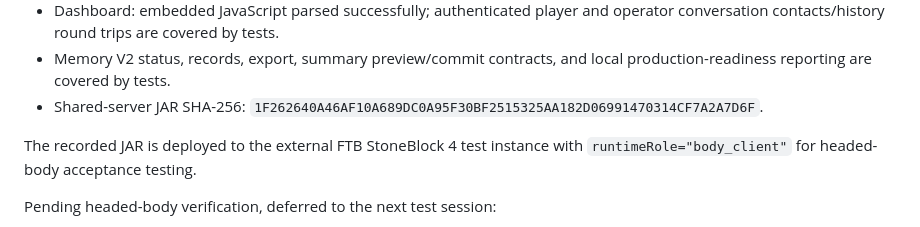
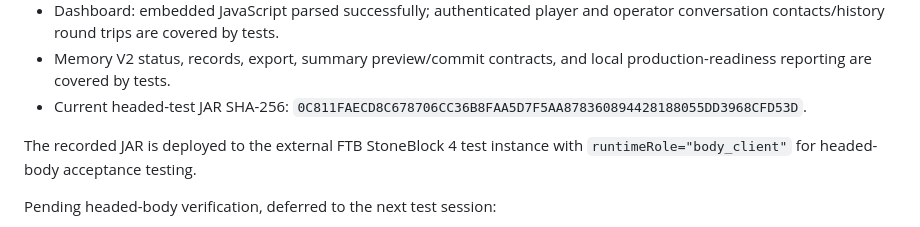
Before and after one commit to BOHUYESHAN-APB/lcu-ai-mod, a Markdown page: docs/project-tracker.md, the part around the change. GitHub-like rendering.

Commit message:
Record headed test deployment

```diff
--- a/docs/project-tracker.md
+++ b/docs/project-tracker.md
@@ -613,8 +613,8 @@ Latest recorded verification:
   operator conversation contacts/history round trips are covered by tests.
 - Memory V2 status, records, export, summary preview/commit contracts, and local
   production-readiness reporting are covered by tests.
-- Shared-server JAR SHA-256:
-  `1F262640A46AF10A689DC0A95F30BF2515325AA182D06991470314CF7A2A7D6F`.
+- Current headed-test JAR SHA-256:
+  `0C811FAECD8C678706CC36B8FAA5D7F5AA878360894428188055DD3968CFD53D`.
 
 The recorded JAR is deployed to the external FTB StoneBlock 4 test instance with
 `runtimeRole="body_client"` for headed-body acceptance testing.
```
